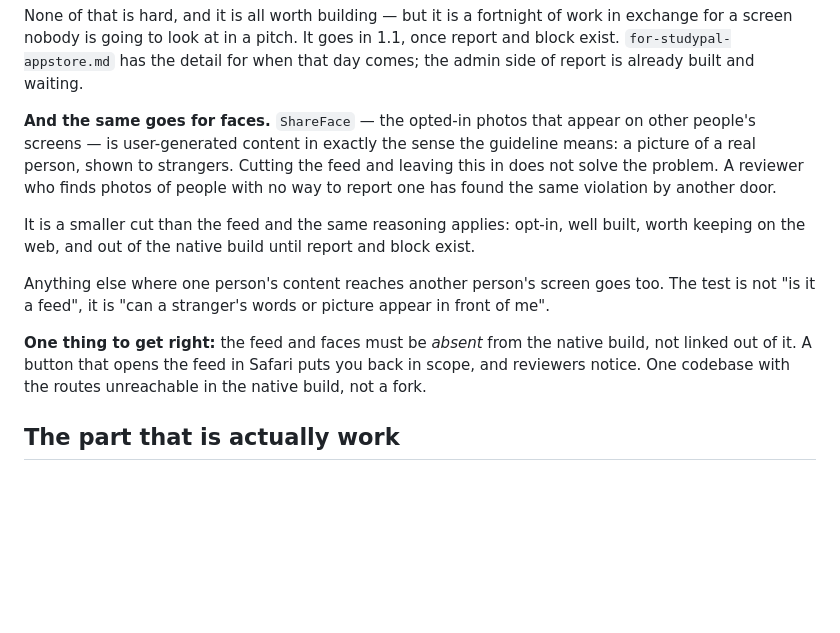
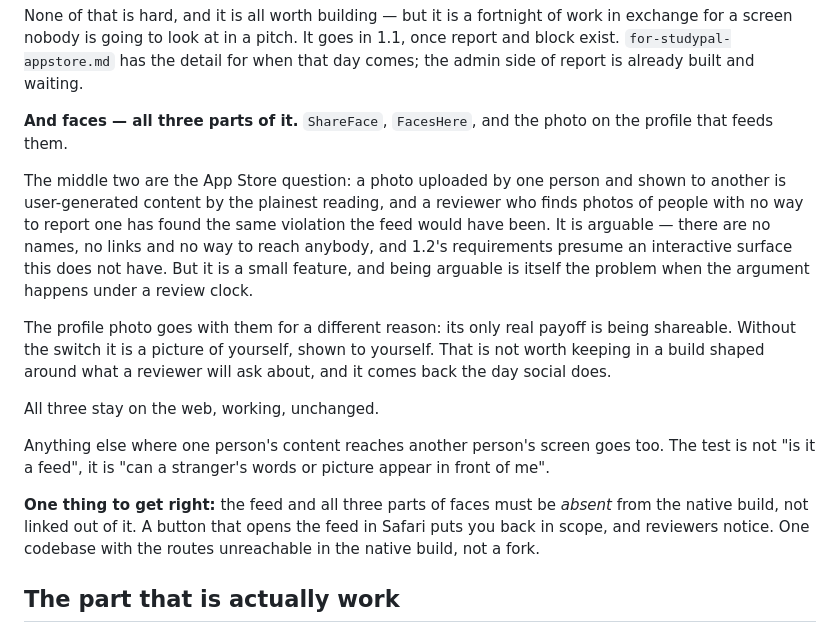
Before and after one commit to tommyshanahan-max/sage, a Markdown page: docs/for-studypal-ios.md, the part around the change. Rendered like a GitHub page; blank space fills up the shorter version.

Commit message:
Cut the profile photo from iOS too, and say why it is a different reason
Three parts, two reasons.

ShareFace and FacesHere are the App Store question: one person's photo on
another person's screen is user-generated content by the plainest reading. It
is arguable — no names, no links, no way to reach anybody, and the guideline's
requirements presume an interactive surface this does not have. But being
arguable is the problem, not the defence, when the argument happens under a
review clock.

The profile photo is not that. It never leaves the device and nobody else can
see it. It goes because without the switch its only payoff is gone: a picture
of yourself, shown to yourself. Not worth carrying in a build shaped around
what a reviewer will ask about, and it returns the day social does.

All three stay on the web. The earlier note stands: a way to report a face is
worth having there regardless of Apple, because ten uncontrolled photos on a
public site is a small problem right up until it is not.

Co-Authored-By: Claude Opus 5 <noreply@anthropic.com>
Claude-Session: https://claude.ai/code/session_011uP6cYAgEBge7SwTfEThRz

```diff
--- a/docs/for-studypal-ios.md
+++ b/docs/for-studypal-ios.md
@@ -46,23 +46,30 @@ work in exchange for a screen nobody is going to look at in a pitch. It goes in
 1.1, once report and block exist. `for-studypal-appstore.md` has the detail for
 when that day comes; the admin side of report is already built and waiting.
 
-**And the same goes for faces.** `ShareFace` — the opted-in photos that appear
-on other people's screens — is user-generated content in exactly the sense the
-guideline means: a picture of a real person, shown to strangers. Cutting the
-feed and leaving this in does not solve the problem. A reviewer who finds
-photos of people with no way to report one has found the same violation by
-another door.
+**And faces — all three parts of it.** `ShareFace`, `FacesHere`, and the photo
+on the profile that feeds them.
 
-It is a smaller cut than the feed and the same reasoning applies: opt-in, well
-built, worth keeping on the web, and out of the native build until report and
-block exist.
+The middle two are the App Store question: a photo uploaded by one person and
+shown to another is user-generated content by the plainest reading, and a
+reviewer who finds photos of people with no way to report one has found the
+same violation the feed would have been. It is arguable — there are no names,
+no links and no way to reach anybody, and 1.2's requirements presume an
+interactive surface this does not have. But it is a small feature, and being
+arguable is itself the problem when the argument happens under a review clock.
+
+The profile photo goes with them for a different reason: its only real payoff
+is being shareable. Without the switch it is a picture of yourself, shown to
+yourself. That is not worth keeping in a build shaped around what a reviewer
+will ask about, and it comes back the day social does.
+
+All three stay on the web, working, unchanged.
 
 Anything else where one person's content reaches another person's screen goes
 too. The test is not "is it a feed", it is "can a stranger's words or picture
 appear in front of me".
 
-**One thing to get right:** the feed and faces must be *absent* from the native
-build, not linked out of it. A button that opens the feed in Safari puts you back in
+**One thing to get right:** the feed and all three parts of faces must be
+*absent* from the native build, not linked out of it. A button that opens the feed in Safari puts you back in
 scope, and reviewers notice. One codebase with the routes unreachable in the
 native build, not a fork.
 
```
